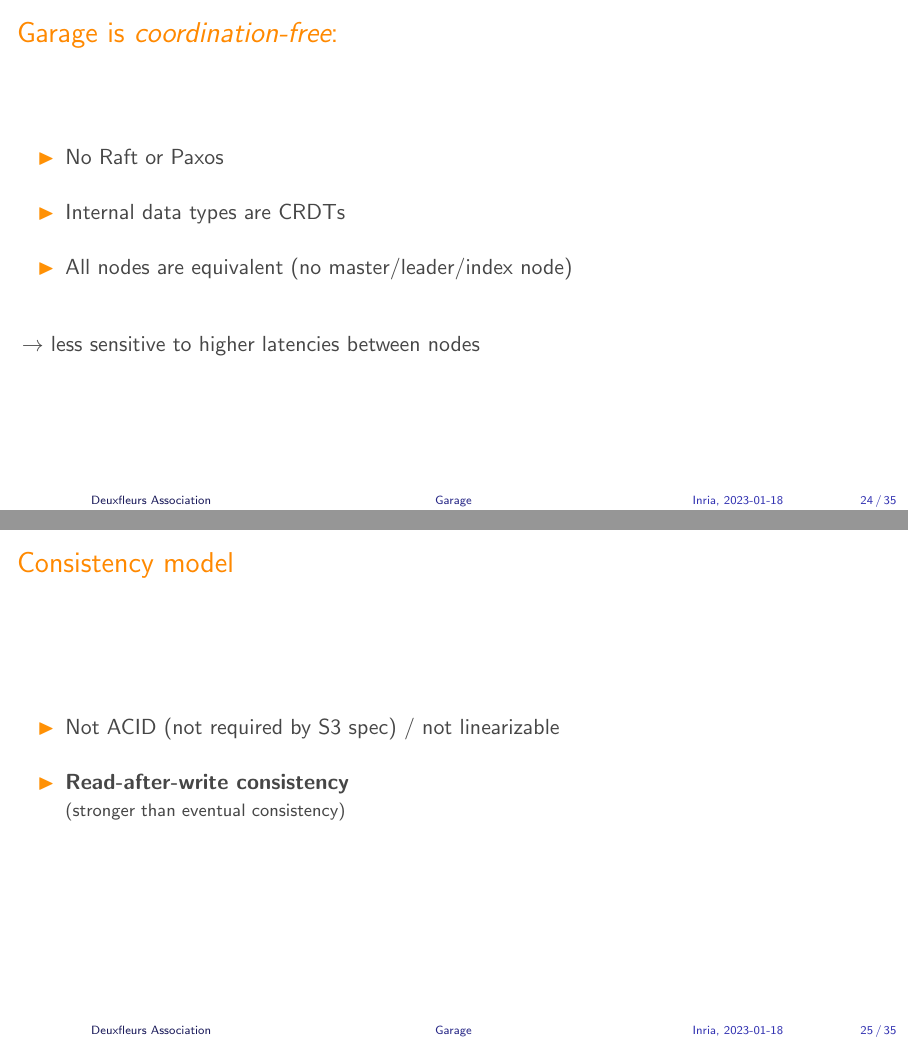
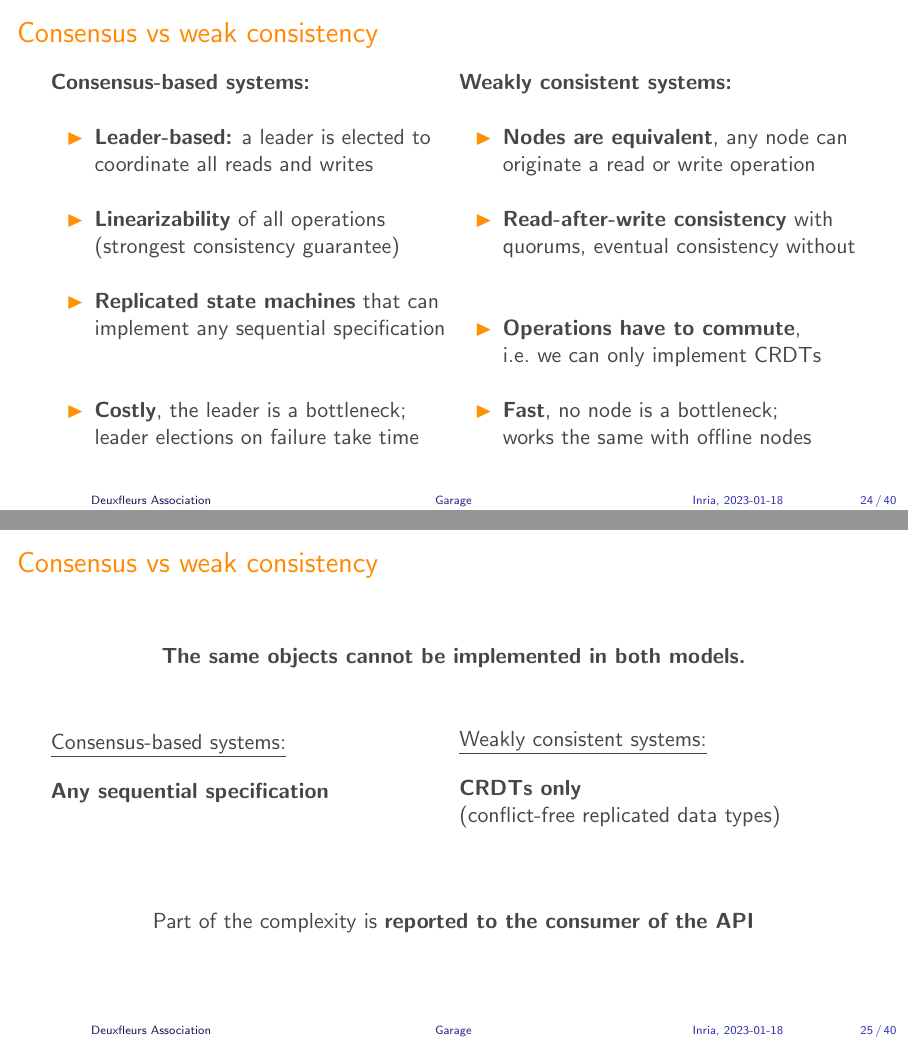
Before and after one commit to deuxfleurs-org/garage, LaTeX slides (doc/talks/2023-01-18-tocatta/talk.tex): pages 42 and 43 of 61 before the commit and pages 43 and 44 of 69 after it, joined at a grey line. Compiled offline with pdfLaTeX.

Commit message:
Talk 2023-01-18: some WIP talking about consensus

```diff
--- a/doc/talks/2023-01-18-tocatta/talk.tex
+++ b/doc/talks/2023-01-18-tocatta/talk.tex
@@ -8,6 +8,7 @@
 \usepackage{multirow}
 \usetheme{boxes}
 \usepackage{graphicx}
+\usepackage{import}
 \usepackage{adjustbox}
 %\useoutertheme[footline=authortitle,subsection=false]{miniframes}
 %\useoutertheme[footline=authorinstitute,subsection=false]{miniframes}
@@ -479,25 +480,78 @@
 
 \section{Problem 2: ensuring consistency}
 
-%\begin{frame}
-%	\frametitle{Garage's architecture}
-%	\begin{center}
-%		\includegraphics[width=.35\linewidth]{assets/garage.drawio.pdf}
-%	\end{center}
-%\end{frame}
+\begin{frame}
+	\frametitle{Consensus vs weak consistency}
 
-\begin{frame}
-	\frametitle{Garage is \emph{coordination-free}:}
-	\begin{itemize}
-		\item No Raft or Paxos
-			\vspace{1em}
-		\item Internal data types are CRDTs
-			\vspace{1em}
-		\item All nodes are equivalent (no master/leader/index node)
-	\end{itemize}
-			\vspace{2em}
-	$\to$ less sensitive to higher latencies between nodes
+	\hspace{1em}
+	\begin{minipage}{7cm}
+		\textbf{Consensus-based systems:}
+		\vspace{1em}
+		\begin{itemize}
+			\item \textbf{Leader-based:} a leader is elected to coordinate
+				all reads and writes
+				\vspace{1em}
+			\item \textbf{Linearizability} of all operations\\
+				(strongest consistency guarantee)
+				\vspace{1em}
+			\item \textbf{Replicated state machines} that can implement
+				any sequential specification
+				\vspace{1em}
+			\item \textbf{Costly}, the leader is a bottleneck;
+				leader elections on failure take time
+		\end{itemize}
+	\end{minipage}
+	\hfill
+	\begin{minipage}{7cm} \visible<2->{
+		\textbf{Weakly consistent systems:}
+		\vspace{1em}
+		\begin{itemize}
+			\item \textbf{Nodes are equivalent}, any node
+				can originate a read or write operation
+				\vspace{1em}
+			\item \textbf{Read-after-write consistency} with quorums,
+				eventual consistency without
+				\vspace{1em}
+			\item \textbf{Operations have to commute}, i.e.~we
+				can only implement CRDTs
+				\vspace{1em}
+			\item \textbf{Fast}, no node is a bottleneck;\\
+				works the same with offline nodes
+		\end{itemize}
+	} \end{minipage}
+	\hspace{1em}
 \end{frame}
 
 \begin{frame}
-	\frametitle{Consistency model}
+	\frametitle{Consensus vs weak consistency}
+	\begin{center}
+		\textbf{The same objects cannot be implemented in both models.}
+	\end{center}
+	\vspace{2em}
+
+	\hspace{1em}
+	\begin{minipage}{7cm}
+		\underline{Consensus-based systems:}
+
+		\vspace{1em}
+
+		\textbf{Any sequential specification}\\~
+	\end{minipage}
+	\hfill
+	\begin{minipage}{7cm}
+		\underline{Weakly consistent systems:}
+
+		\vspace{1em}
+
+		\textbf{CRDTs only}\\(conflict-free replicated data types)
+	\end{minipage}
+	\hspace{1em}
+
+	\vspace{3em}
+	\begin{center}
+		Part of the complexity is \textbf{reported to the consumer of the API}
+	\end{center}
+\end{frame}
+
+\begin{frame}
+	\frametitle{Consensus vs weak consistency}
@@ -503,0 +574 @@
+		\underline{Weakly consistent systems:}
@@ -504,2 +619 @@
 	\begin{itemize}
-		\item Not ACID (not required by S3 spec) / not linearizable
@@ -506,3 +640,3 @@
 			\vspace{1em}
-		\item \textbf{Read-after-write consistency}\\
-			{\footnotesize (stronger than eventual consistency)}
+			\begin{itemize}
+				\item The leader is a \textbf{bottleneck} for all requests
```
Also changed, not shown: doc/talks/2023-01-18-tocatta/Makefile, doc/talks/2023-01-18-tocatta/assets/consensus.svg (added), doc/talks/2023-01-18-tocatta/assets/garage.drawio.pdf (deleted), doc/talks/2023-01-18-tocatta/assets/garage.drawio.png (deleted), doc/talks/2023-01-18-tocatta/talk.pdf, doc/talks/2023-01-18-tocatta/talk.tex (99 more changed lines).
